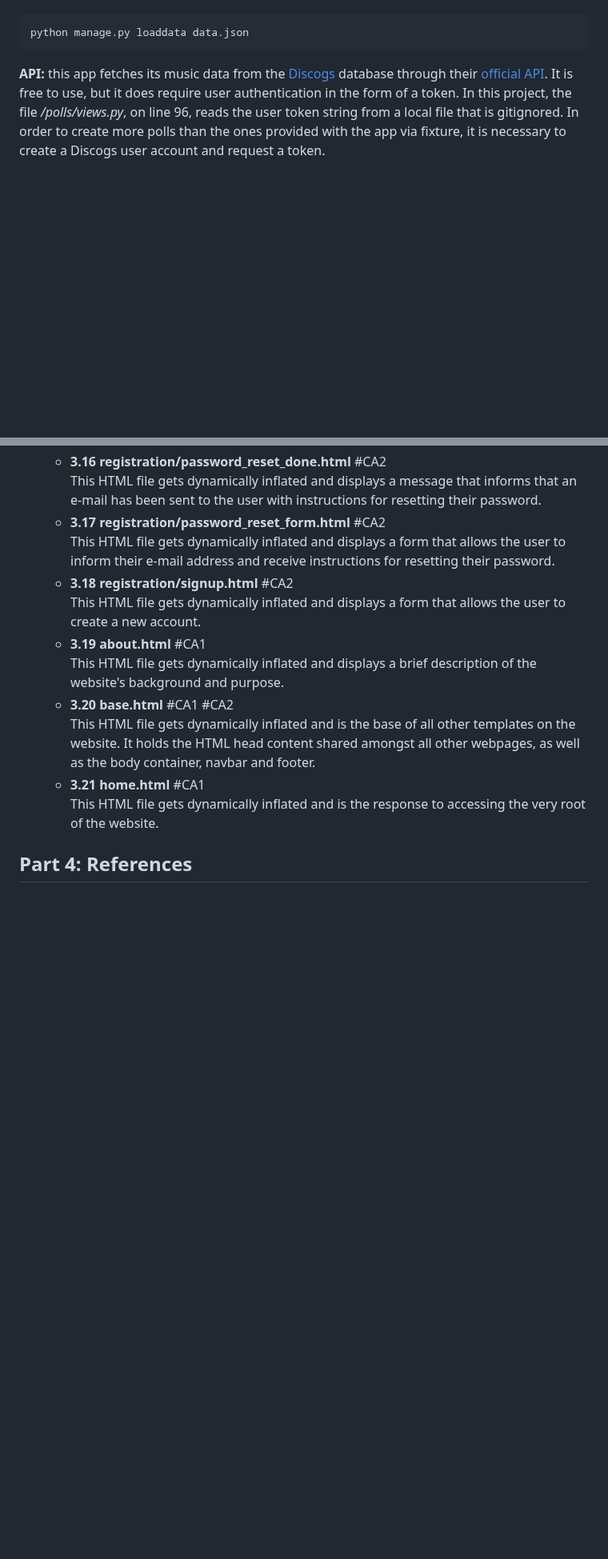
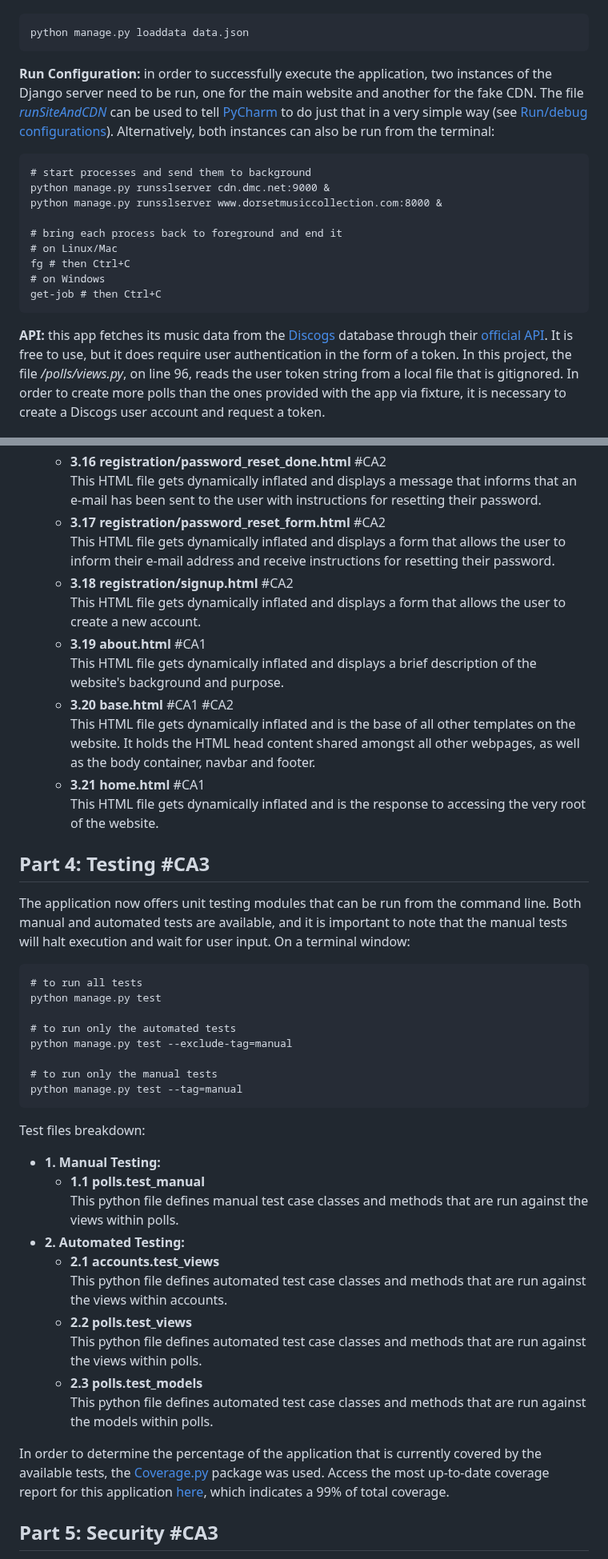
Before and after one commit to mateusfonseca/dorsetMusicCollection, a Markdown page: README.md, 2 parts joined by grey strips. Shown at 80% size. Drawn GitHub-style; blank space fills up the shorter version.

```diff
--- a/README.md
+++ b/README.md
@@ -31,6 +48,18 @@ This repository contains a "Music Collection" Django web app developed for both
 **Fixture:** once the tables are created, it is possible to populate them with predefined data to start playing with the app right away. The project contains the file */fixtures/data.json*, which is a fixture, a JSON object that tells Django what data to use to populate the tables in the database. On the terminal:
 
     python manage.py loaddata data.json
+
+**Run Configuration:** in order to successfully execute the application, two instances of the Django server need to be run, one for the main website and another for the fake CDN. The file *[runSiteAndCDN](https://github.com/mateusfonseca/dorsetMusicCollection/blob/master/.idea/runConfigurations/runSiteAndCDN.xml)* can be used to tell [PyCharm](https://www.jetbrains.com/pycharm/) to do just that in a very simple way (see [Run/debug configurations](https://www.jetbrains.com/help/pycharm/run-debug-configuration.html)). Alternatively, both instances can also be run from the terminal:
+
+    # start processes and send them to background
+    python manage.py runsslserver cdn.dmc.net:9000 &
+    python manage.py runsslserver www.dorsetmusiccollection.com:8000 &
+
+    # bring each process back to foreground and end it
+    # on Linux/Mac
+    fg # then Ctrl+C
+    # on Windows
+    get-job # then Ctrl+C
 
 **API:** this app fetches its music data from the [Discogs](https://www.discogs.com/) database through their [official API](https://www.discogs.com/developers). It is free to use, but it does require user authentication in the form of a token. In this project, the file */polls/views.py*, on line 96, reads the user token string from a local file that is gitignored. In order to create more polls than the ones provided with the app via fixture, it is necessary to create a Discogs user account and request a token.
 
@@ -163,4 +192,33 @@ This project was developed based on the web framework Django and its MVT design
   - **3.21 home.html** \#CA1
   This HTML file gets dynamically inflated and is the response to accessing the very root of the website.
 
-## Part 4: References
+## Part 4: Testing \#CA3
+
+The application now offers unit testing modules that can be run from the command line. Both manual and automated tests are available, and it is important to note that the manual tests will halt execution and wait for user input. On a terminal window:
+
+    # to run all tests
+    python manage.py test
+
+    # to run only the automated tests
+    python manage.py test --exclude-tag=manual
+
+    # to run only the manual tests
+    python manage.py test --tag=manual
+
+Test files breakdown:
+
+- **1. Manual Testing:**
+  - **1.1 polls.test_manual**
+  This python file defines manual test case classes and methods that are run against the views within polls.
+- **2. Automated Testing:**
+  - **2.1 accounts.test_views**
+  This python file defines automated test case classes and methods that are run against the views within accounts.
+  - **2.2 polls.test_views**
+  This python file defines automated test case classes and methods that are run against the views within polls.
+  - **2.3 polls.test_models**
+  This python file defines automated test case classes and methods that are run against the models within polls.
+
+In order to determine the percentage of the application that is currently covered by the available tests, the [Coverage.py](https://coverage.readthedocs.io/en/7.2.2/) package was used. Access the most up-to-date coverage report for this application [here](http://htmlpreview.github.io/?https://github.com/mateusfonseca/dorsetMusicCollection/blob/master/htmlcov/index.html), which indicates a 99% of total coverage.
+
+## Part 5: Security \#CA3
+
```
Also changed, not shown: other parts of README.md (+66 -9 lines).
